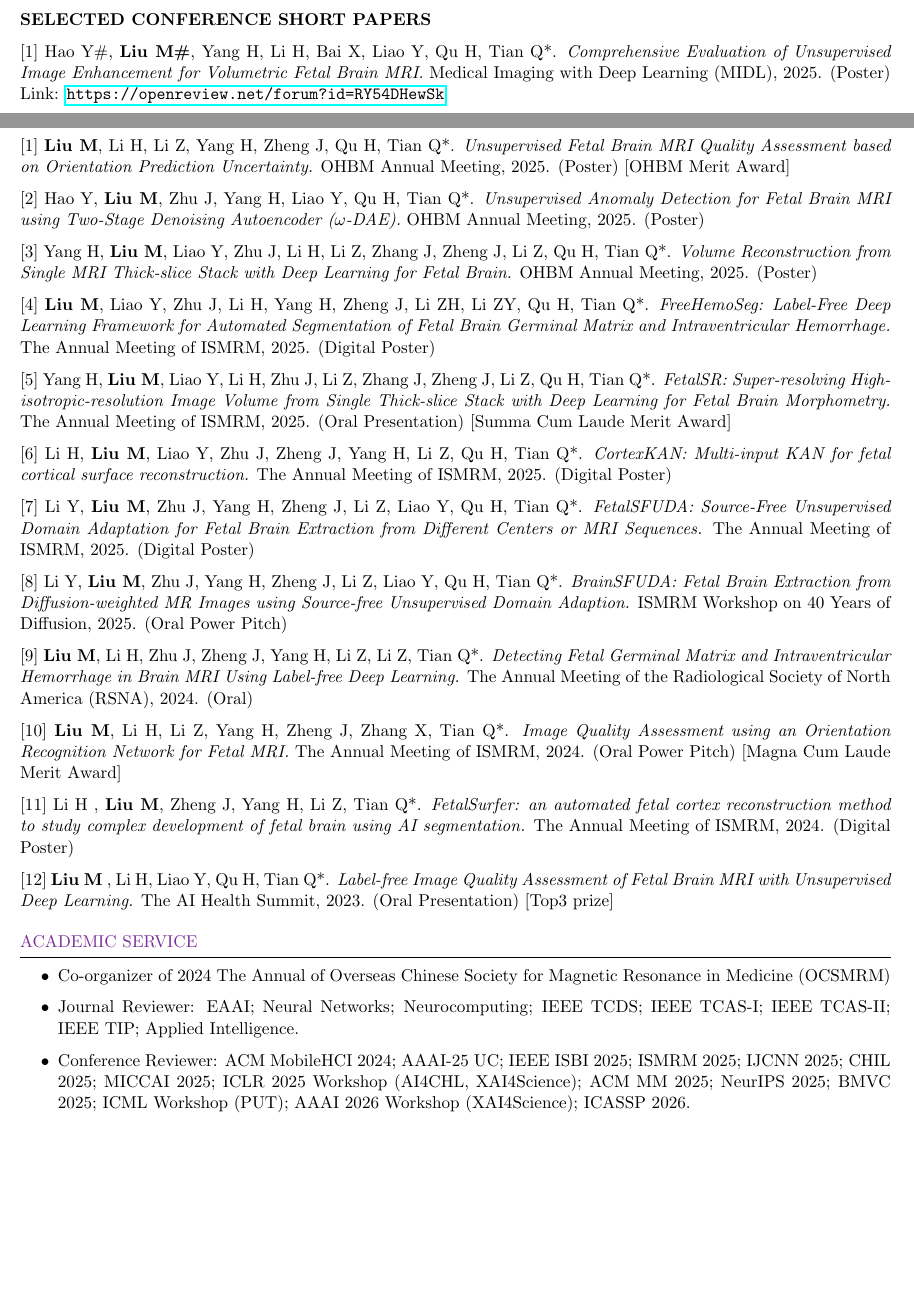
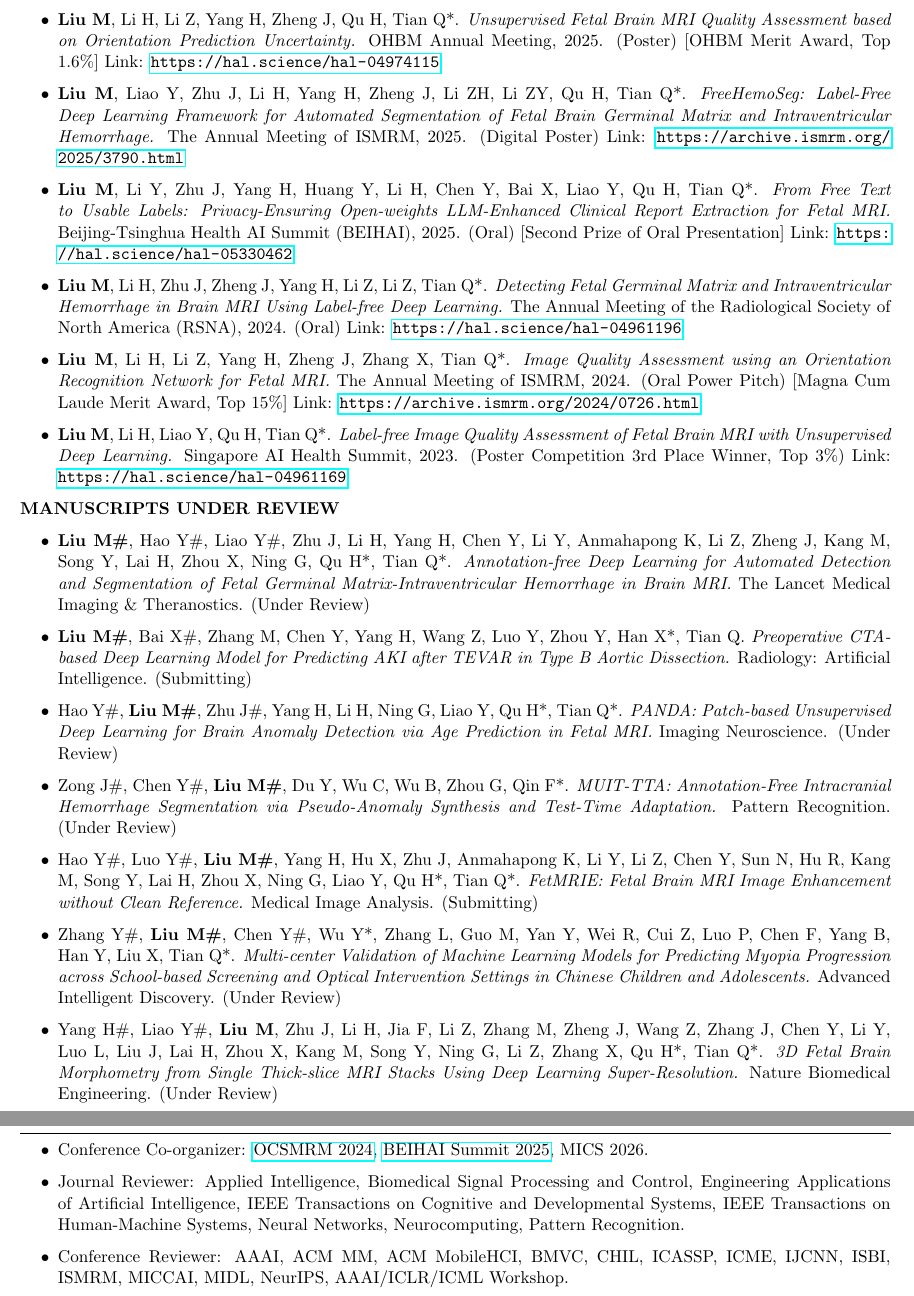
Before and after one commit to Arktis2022/CV-Mingxuan-Liu, a LaTeX CV (main.tex): two parts of pages 2 and 3 of 4 before the commit and two parts of pages 3 and 4 of 5 after it, joined at a grey line, cut at the place of the change, the shorter picture padded with empty space. Compiled offline with pdfLaTeX.

Commit message:
no comments

```diff
--- a/main.tex
+++ b/main.tex
@@ -106,3 +109,0 @@
-\textbf{SELECTED CONFERENCE SHORT PAPERS}
-
-[1] Hao Y\#, \textbf{Liu M\#}, Yang H, Li H, Bai X, Liao Y, Qu H, Tian Q*. \textit{Comprehensive Evaluation of Unsupervised Image Enhancement for Volumetric Fetal Brain MRI.} Medical Imaging with Deep Learning (MIDL), 2025. (Poster) Link: \url{https://openreview.net/forum?id=RY54DHewSk}
@@ -113,26 +112,37 @@
 
 \textbf{SELECTED CONFERENCE ABSTRACTS}
 
-[1] \textbf{Liu M}, Li H, Li Z, Yang H, Zheng J, Qu H, Tian Q*. \textit{Unsupervised Fetal Brain MRI Quality Assessment based on Orientation Prediction Uncertainty.} OHBM Annual Meeting, 2025. (Poster) [OHBM Merit Award]
+\begin{itemize}
+\item \textbf{Liu M}, Li H, Yang H, Liao Y, Zhu J, Zheng J, Hao Y, Li Z, Li Z, Wang Z, Li Y, Huang J, Ning G, Qu H, Tian Q*. \textit{Cortical Brain in Utero Growth Among Fetuses with Germinal Matrix and Intraventricular Hemorrhage (GMH-IVH).} ISMRM \& ISMRT Annual Meeting \& Exhibition, 2026. (Digital Poster) Link: \url{http://echo.ismrm.org/abstracts/view/786064de-0ae1-469e-a161-a8d03618044b}
 
-[2] Hao Y, \textbf{Liu M}, Zhu J, Yang H, Liao Y, Qu H, Tian Q*. \textit{Unsupervised Anomaly Detection for Fetal Brain MRI using Two-Stage Denoising Autoencoder ($\omega$-DAE).} OHBM Annual Meeting, 2025. (Poster)
+\item \textbf{Liu M}, Hao Y, Liao Y, Li H, Zhu J, Yang H, Chen Y, Bai X, Qu H, Tian Q*. \textit{Quality-Label-Free Stack-Level Quality Control Improves Fetal Brain Slice-to-Volume Reconstruction.} ISMRM Workshop on Unlocking the Potential of Prenatal MRI, 2026. (Traditional Poster) Link: \url{https://echo.ismrm.org/abstracts/view/fedc0bc4-ed95-4361-a9c6-0ce061f610b3}
 
-[3] Yang H, \textbf{Liu M}, Liao Y, Zhu J, Li H, Li Z, Zhang J, Zheng J, Li Z, Qu H, Tian Q*. \textit{Volume Reconstruction from Single MRI Thick-slice Stack with Deep Learning for Fetal Brain.} OHBM Annual Meeting, 2025. (Poster)
+\item \textbf{Liu M}, Li H, Li Z, Yang H, Zheng J, Qu H, Tian Q*. \textit{Unsupervised Fetal Brain MRI Quality Assessment based on Orientation Prediction Uncertainty.} OHBM Annual Meeting, 2025. (Poster) [OHBM Merit Award, Top 1.6\%] Link: \url{https://hal.science/hal-04974115}
 
-[4] \textbf{Liu M}, Liao Y, Zhu J, Li H, Yang H, Zheng J, Li ZH, Li ZY, Qu H, Tian Q*. \textit{FreeHemoSeg: Label-Free Deep Learning Framework for Automated Segmentation of Fetal Brain Germinal Matrix and Intraventricular Hemorrhage.} The Annual Meeting of ISMRM, 2025. (Digital Poster)
+\item \textbf{Liu M}, Liao Y, Zhu J, Li H, Yang H, Zheng J, Li ZH, Li ZY, Qu H, Tian Q*. \textit{FreeHemoSeg: Label-Free Deep Learning Framework for Automated Segmentation of Fetal Brain Germinal Matrix and Intraventricular Hemorrhage.} The Annual Meeting of ISMRM, 2025. (Digital Poster) Link: \url{https://archive.ismrm.org/2025/3790.html}
 
-[5] Yang H, \textbf{Liu M}, Liao Y, Li H, Zhu J, Li Z, Zhang J, Zheng J, Li Z, Qu H, Tian Q*. \textit{FetalSR: Super-resolving High-isotropic-resolution Image Volume from Single Thick-slice Stack with Deep Learning for Fetal Brain Morphometry.} The Annual Meeting of ISMRM, 2025. (Oral Presentation) [Summa Cum Laude Merit Award]
+\item \textbf{Liu M}, Li Y, Zhu J, Yang H, Huang Y, Li H, Chen Y, Bai X, Liao Y, Qu H, Tian Q*. \textit{From Free Text to Usable Labels: Privacy-Ensuring Open-weights LLM-Enhanced Clinical Report Extraction for Fetal MRI.} Beijing-Tsinghua Health AI Summit (BEIHAI), 2025. (Oral) [Second Prize of Oral Presentation] Link: \url{https://hal.science/hal-05330462}
 
-[6] Li H, \textbf{Liu M}, Liao Y, Zhu J, Zheng J, Yang H, Li Z, Qu H, Tian Q*. \textit{CortexKAN: Multi-input KAN for fetal cortical surface reconstruction.} The Annual Meeting of ISMRM, 2025. (Digital Poster)
+\item \textbf{Liu M}, Li H, Zhu J, Zheng J, Yang H, Li Z, Li Z, Tian Q*. \textit{Detecting Fetal Germinal Matrix and Intraventricular Hemorrhage in Brain MRI Using Label-free Deep Learning.} The Annual Meeting of the Radiological Society of North America (RSNA), 2024. (Oral) Link: \url{https://hal.science/hal-04961196}
 
-[7] Li Y, \textbf{Liu M}, Zhu J, Yang H, Zheng J, Li Z, Liao Y, Qu H, Tian Q*. \textit{FetalSFUDA: Source-Free Unsupervised Domain Adaptation for Fetal Brain Extraction from Different Centers or MRI Sequences.} The Annual Meeting of ISMRM, 2025. (Digital Poster)
+\item \textbf{Liu M}, Li H, Li Z, Yang H, Zheng J, Zhang X, Tian Q*. \textit{Image Quality Assessment using an Orientation Recognition Network for Fetal MRI.} The Annual Meeting of ISMRM, 2024. (Oral Power Pitch) [Magna Cum Laude Merit Award, Top 15\%] Link: \url{https://archive.ismrm.org/2024/0726.html}
 
-[8] Li Y, \textbf{Liu M}, Zhu J, Yang H, Zheng J, Li Z, Liao Y, Qu H, Tian Q*. \textit{BrainSFUDA: Fetal Brain Extraction from Diffusion-weighted MR Images using Source-free Unsupervised Domain Adaption.} ISMRM Workshop on 40 Years of Diffusion, 2025. (Oral Power Pitch)
+\item \textbf{Liu M}, Li H, Liao Y, Qu H, Tian Q*. \textit{Label-free Image Quality Assessment of Fetal Brain MRI with Unsupervised Deep Learning.} Singapore AI Health Summit, 2023. (Poster Competition 3rd Place Winner, Top 3\%) Link: \url{https://hal.science/hal-04961169}
+\end{itemize}
 
-[9] \textbf{Liu M}, Li H, Zhu J, Zheng J, Yang H, Li Z, Li Z, Tian Q*. \textit{Detecting Fetal Germinal Matrix and Intraventricular Hemorrhage in Brain MRI Using Label-free Deep Learning.} The Annual Meeting of the Radiological Society of North America (RSNA), 2024. (Oral)
+\textbf{MANUSCRIPTS UNDER REVIEW}
 
-[10] \textbf{Liu M}, Li H, Li Z, Yang H, Zheng J, Zhang X, Tian Q*. \textit{Image Quality Assessment using an Orientation Recognition Network for Fetal MRI.} The Annual Meeting of ISMRM, 2024. (Oral Power Pitch) [Magna Cum Laude Merit Award]
+\begin{itemize}
+    \item \textbf{Liu M\#}, Hao Y\#, Liao Y\#, Zhu J, Li H, Yang H, Chen Y, Li Y, Anmahapong K, Li Z, Zheng J, Kang M, Song Y, Lai H, Zhou X, Ning G, Qu H*, Tian Q*. \textit{Annotation-free Deep Learning for Automated Detection and Segmentation of Fetal Germinal Matrix-Intraventricular Hemorrhage in Brain MRI.} The Lancet Medical Imaging \& Theranostics. (Under Review)
 
-[11] Li H , \textbf{Liu M}, Zheng J, Yang H, Li Z, Tian Q*. \textit{FetalSurfer: an automated fetal cortex reconstruction method to study complex development of fetal brain using AI segmentation.} The Annual Meeting of ISMRM, 2024. (Digital Poster)
+    \item \textbf{Liu M\#}, Bai X\#, Zhang M, Chen Y, Yang H, Wang Z, Luo Y, Zhou Y, Han X*, Tian Q. \textit{Preoperative CTA-based Deep Learning Model for Predicting AKI after TEVAR in Type B Aortic Dissection.} Radiology: Artificial Intelligence. (Submitting)
 
-[12] \textbf{Liu M} , Li H, Liao Y, Qu H, Tian Q*. \textit{Label-free Image Quality Assessment of Fetal Brain MRI with Unsupervised Deep Learning.} The AI Health Summit, 2023. (Oral Presentation) [Top3 prize]
+    \item Hao Y\#, \textbf{Liu M\#}, Zhu J\#, Yang H, Li H, Ning G, Liao Y, Qu H*, Tian Q*. \textit{PANDA: Patch-based Unsupervised Deep Learning for Brain Anomaly Detection via Age Prediction in Fetal MRI.} Imaging Neuroscience. (Under Review)
+
+    \item Zong J\#, Chen Y\#, \textbf{Liu M\#}, Du Y, Wu C, Wu B, Zhou G, Qin F*. \textit{MUIT-TTA: Annotation-Free Intracranial Hemorrhage Segmentation via Pseudo-Anomaly Synthesis and Test-Time Adaptation.} Pattern Recognition. (Under Review)
+
+    \item Hao Y\#, Luo Y\#, \textbf{Liu M\#}, Yang H, Hu X, Zhu J, Anmahapong K, Li Y, Li Z, Chen Y, Sun N, Hu R, Kang M, Song Y, Lai H, Zhou X, Ning G, Liao Y, Qu H*, Tian Q*. \textit{FetMRIE: Fetal Brain MRI Image Enhancement without Clean Reference.} Medical Image Analysis. (Submitting)
+
+    \item Zhang Y\#, \textbf{Liu M\#}, Chen Y\#, Wu Y*, Zhang L, Guo M, Yan Y, Wei R, Cui Z, Luo P, Chen F, Yang B, Han Y, Liu X, Tian Q*. \textit{Multi-center Validation of Machine Learning Models for Predicting Myopia Progression across School-based Screening and Optical Intervention Settings in Chinese Children and Adolescents.} Advanced Intelligent Discovery. (Under Review)
+
+    \item Yang H\#, Liao Y\#, \textbf{Liu M}, Zhu J, Li H, Jia F, Li Z, Zhang M, Zheng J, Wang Z, Zhang J, Chen Y, Li Y, Luo L, Liu J, Lai H, Zhou X, Kang M, Song Y, Ning G, Li Z, Zhang X, Qu H*, Tian Q*. \textit{3D Fetal Brain Morphometry from Single Thick-slice MRI Stacks Using Deep Learning Super-Resolution.} Nature Biomedical Engineering. (Under Review)
@@ -141,9 +173,9 @@
 
 \begin{rSection}{Academic Service}
 \begin{itemize}
-    \item Co-organizer of 2024 The Annual of Overseas Chinese Society for Magnetic Resonance in Medicine (OCSMRM)
-    \item Journal Reviewer: EAAI; Neural Networks; Neurocomputing; IEEE TCDS; IEEE TCAS-I; IEEE TCAS-II; IEEE TIP; Applied Intelligence.
-    \item Conference Reviewer: ACM MobileHCI 2024; AAAI-25 UC; IEEE ISBI 2025; ISMRM 2025; IJCNN 2025; CHIL 2025; MICCAI 2025; ICLR 2025 Workshop (AI4CHL, XAI4Science); ACM MM 2025; NeurIPS 2025; BMVC 2025; ICML Workshop (PUT); AAAI 2026 Workshop (XAI4Science); ICASSP 2026.
+    \item Conference Co-organizer: \href{http://www.ocsmrm.org/}{OCSMRM 2024}, \href{https://www.medcircle.cn/meeting/index/2025bs}{BEIHAI Summit 2025}, MICS 2026.
+    \item Journal Reviewer: Applied Intelligence, Biomedical Signal Processing and Control, Engineering Applications of Artificial Intelligence, IEEE Transactions on Cognitive and Developmental Systems, IEEE Transactions on Human-Machine Systems, Neural Networks, Neurocomputing, Pattern Recognition.
+    \item Conference Reviewer: AAAI, ACM MM, ACM MobileHCI, BMVC, CHIL, ICASSP, ICME, IJCNN, ISBI, ISMRM, MICCAI, MIDL, NeurIPS, AAAI/ICLR/ICML Workshop.
 
     \item Teaching Assistant:
     \begin{itemize}
```
Also changed, not shown: main.tex (76 more changed lines).
